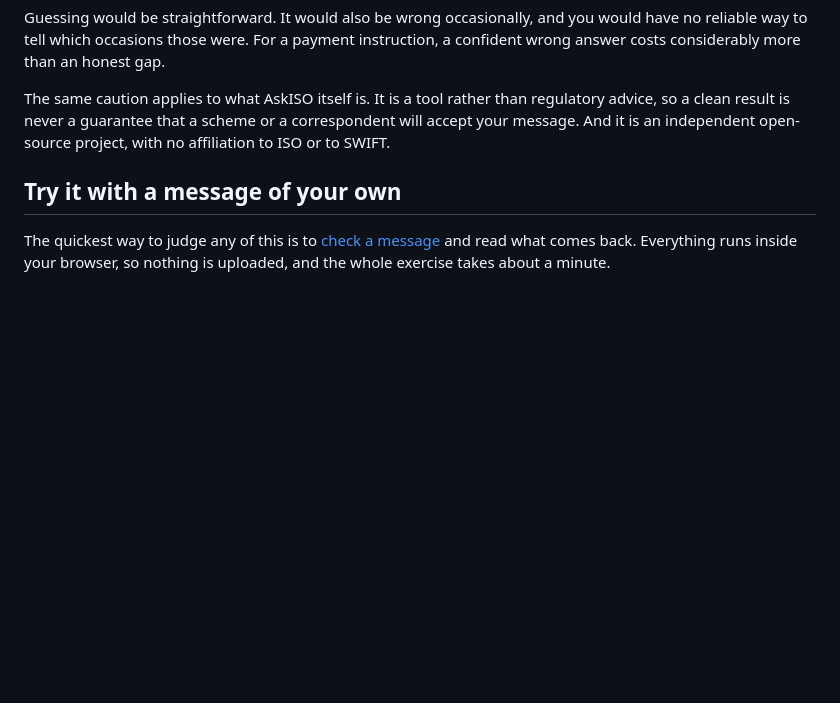
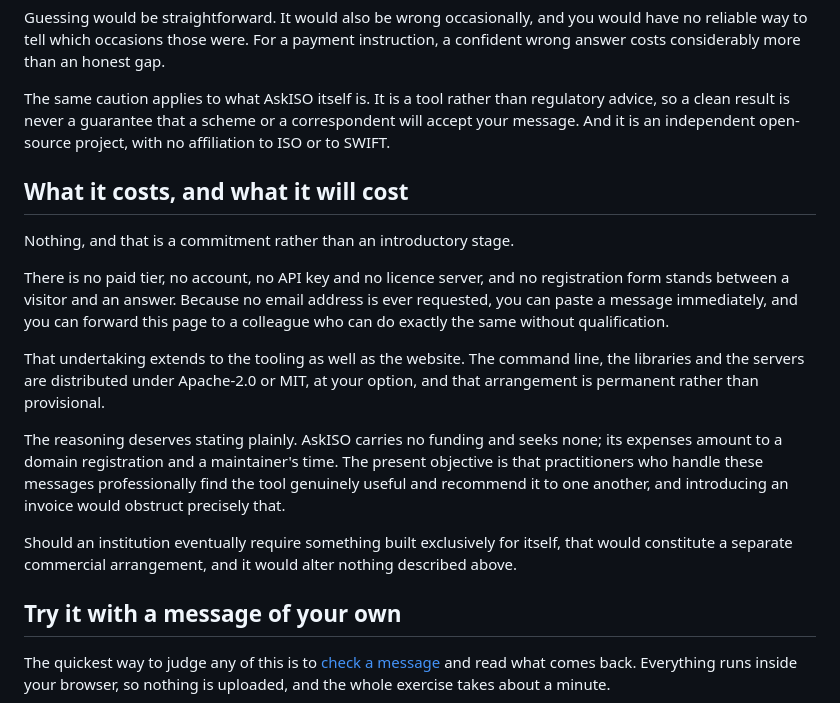
Before and after one commit to sebastienrousseau/anchor, a Markdown page: web/content/index.md, the part around the change. Rendered like a GitHub page; blank space fills up the shorter version.

Commit message:
content: state the free commitment instead of burying it (#3)
The site was already free in substance -- "no paid tier, no account, no
API key" -- but only as an FAQ answer three-quarters of the way down a
page nobody reaches. Someone deciding whether to paste a payment message
into a tool they have never heard of does not find it.

Adds a section on the home page saying it plainly, and sharpens the FAQ
and About answers to match: no paid tier, no account, no key, no licence
server, and no form standing between a visitor and an answer. The
undertaking is stated as permanent rather than introductory, because
"free for now" is what people assume otherwise, and that assumption is
exactly what stops them sharing the link.

The reasoning is stated too. Adoption by practitioners is the objective
and an invoice would obstruct it. A future bespoke arrangement with an
institution is named as separate, so the promise does not have to be
quietly broken later.

Verified: every gated page is back inside the 55.0-58.0 reading-ease
band. The first draft landed the home page at 61.2 -- too easy, which
fails the band as surely as too hard -- and was rewritten until it sat
in range.

Co-Authored-By: Claude Opus 5 (1M context) <noreply@anthropic.com>
Claude-Session: https://claude.ai/code/session_015EsFfsj4VQ1d61CySdAoQK

Assisted-by: Claude:claude-opus-5

```diff
--- a/web/content/index.md
+++ b/web/content/index.md
@@ -124,6 +124,30 @@ regulatory advice, so a clean result is never a guarantee that a scheme or a
 correspondent will accept your message. And it is an independent open-source
 project, with no affiliation to ISO or to SWIFT.
 
+## What it costs, and what it will cost
+
+Nothing, and that is a commitment rather than an introductory stage.
+
+There is no paid tier, no account, no API key and no licence server, and no
+registration form stands between a visitor and an answer. Because no email
+address is ever requested, you can paste a message immediately, and you can
+forward this page to a colleague who can do exactly the same without
+qualification.
+
+That undertaking extends to the tooling as well as the website. The command
+line, the libraries and the servers are distributed under Apache-2.0 or MIT, at
+your option, and that arrangement is permanent rather than provisional.
+
+The reasoning deserves stating plainly. AskISO carries no funding and seeks
+none; its expenses amount to a domain registration and a maintainer's time. The
+present objective is that practitioners who handle these messages professionally
+find the tool genuinely useful and recommend it to one another, and introducing
+an invoice would obstruct precisely that.
+
+Should an institution eventually require something built exclusively for itself,
+that would constitute a separate commercial arrangement, and it would alter
+nothing described above.
+
 ## Try it with a message of your own
 
 The quickest way to judge any of this is to [check a message](/workspace/) and
```
Also changed, not shown: web/content/about.md (+2 -0 lines), web/content/faq.md (+8 -2 lines).
